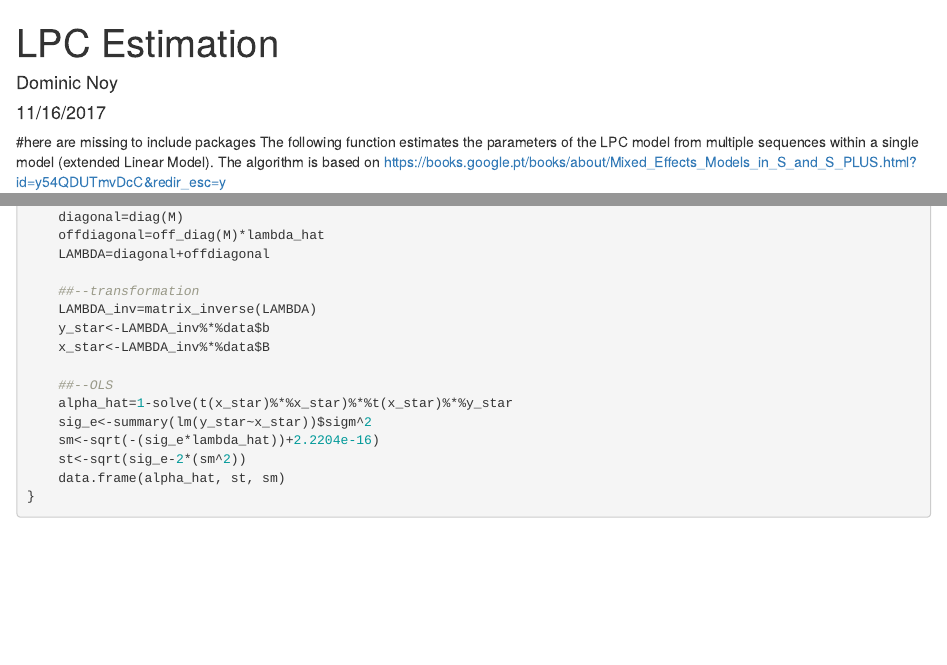
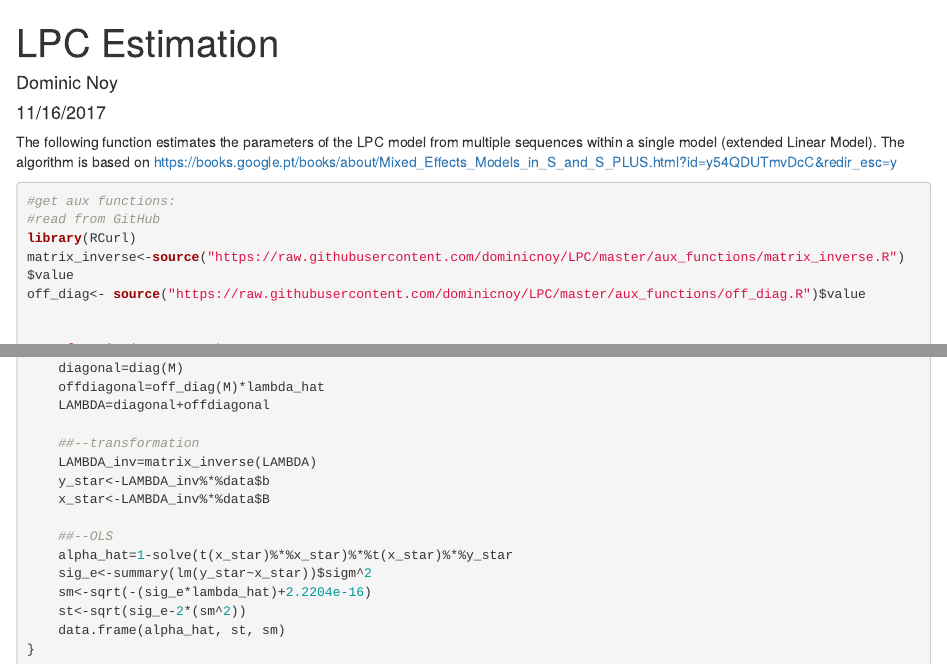
Before and after one commit to dominicnoy/LPC, an R Markdown document (LPCEstimation.Rmd): the page in a window 1100 px wide, from its top, and a second part further down, joined at a grey line. Rendered offline with R 4.5, knitr and Pandoc, with nearby package versions.

Commit message:
alteration eLM

````diff
--- a/LPCEstimation.Rmd
+++ b/LPCEstimation.Rmd
@@ -5,10 +5,17 @@ date: "11/16/2017"
 output: html_document
 ---
 
-#here are missing to include packages
+
 The following function estimates the parameters of the LPC model from multiple sequences within a single model (extended Linear Model).
 The algorithm is based on https://books.google.pt/books/about/Mixed_Effects_Models_in_S_and_S_PLUS.html?id=y54QDUTmvDcC&redir_esc=y
 ```{r extended Linear Model}
+#get aux functions:
+#read from GitHub
+library(RCurl)
+matrix_inverse<-source("https://raw.githubusercontent.com/dominicnoy/LPC/master/aux_functions/matrix_inverse.R")$value
+off_diag<- source("https://raw.githubusercontent.com/dominicnoy/LPC/master/aux_functions/off_diag.R")$value
+
+
 eLM<-function(As, MEAN_A)
 {
     MEAN_A=0
````
Also changed, not shown: LPCEstimation.Rmd (2 more changed lines).
